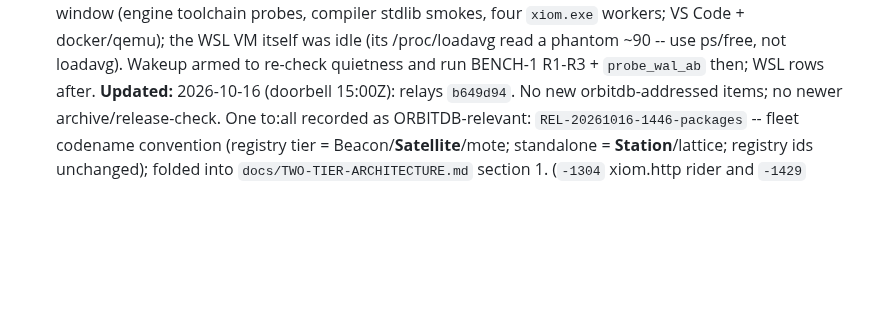
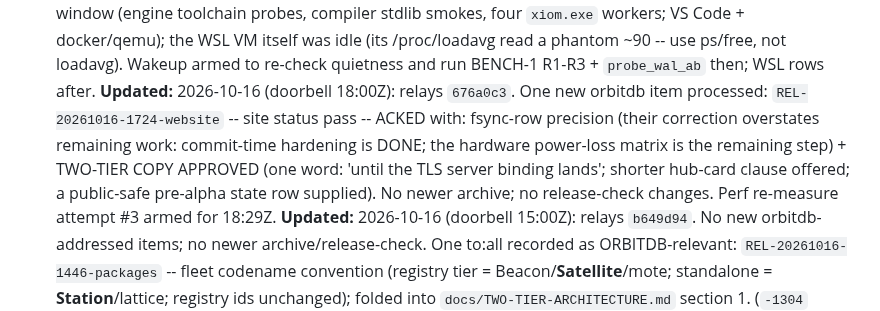
Before and after one commit to xiom-projects/xiom-orbitdb, a Markdown page: SESSION.md, the part around the change. GitHub-like rendering; blank space fills up the shorter version.

Commit message:
docs(session): doorbell 18:00Z -- website item acked (two-tier copy approved + fsync-row precision + public-safe state row)
Signed-off-by: Lefteris Notas <lefteris@hugintech.com>

```diff
--- a/SESSION.md
+++ b/SESSION.md
@@ -291,6 +291,14 @@ checkpoint flush; suite 121/121 x2 Win + WSL; all crash/fuzz/soak green.
   /proc/loadavg read a phantom ~90 -- use ps/free, not loadavg). Wakeup
   armed to re-check quietness and run BENCH-1 R1-R3 + `probe_wal_ab` then;
   WSL rows after.
+**Updated:** 2026-10-16 (doorbell 18:00Z): relays `676a0c3`. One new
+  orbitdb item processed: `REL-20261016-1724-website` -- site status pass --
+  ACKED with: fsync-row precision (their correction overstates remaining
+  work: commit-time hardening is DONE; the hardware power-loss matrix is
+  the remaining step) + TWO-TIER COPY APPROVED (one word: 'until the TLS
+  server binding lands'; shorter hub-card clause offered; a public-safe
+  pre-alpha state row supplied). No newer archive; no release-check
+  changes. Perf re-measure attempt #3 armed for 18:29Z.
 **Updated:** 2026-10-16 (doorbell 15:00Z): relays `b649d94`. No new
   orbitdb-addressed items; no newer archive/release-check. One to:all
   recorded as ORBITDB-relevant: `REL-20261016-1446-packages` -- fleet
```
